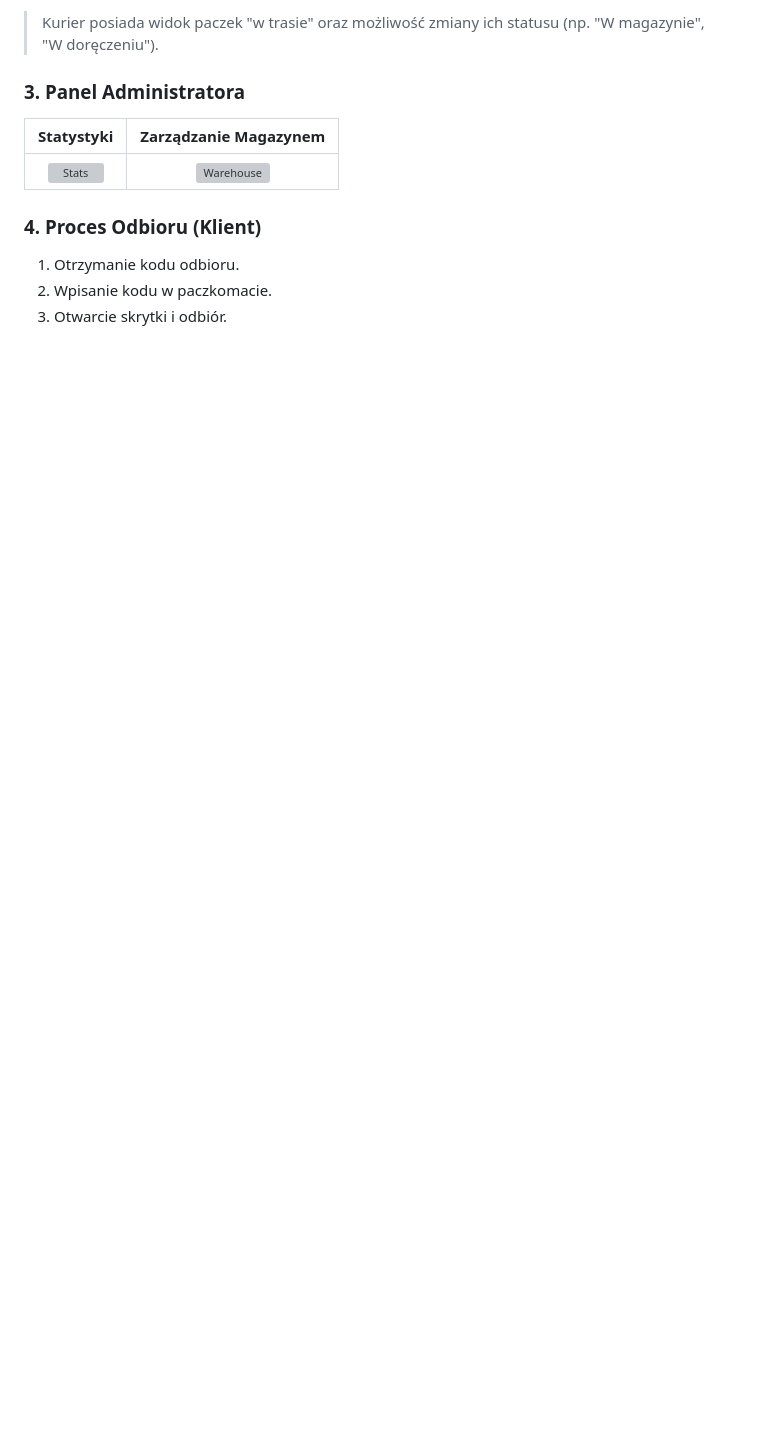
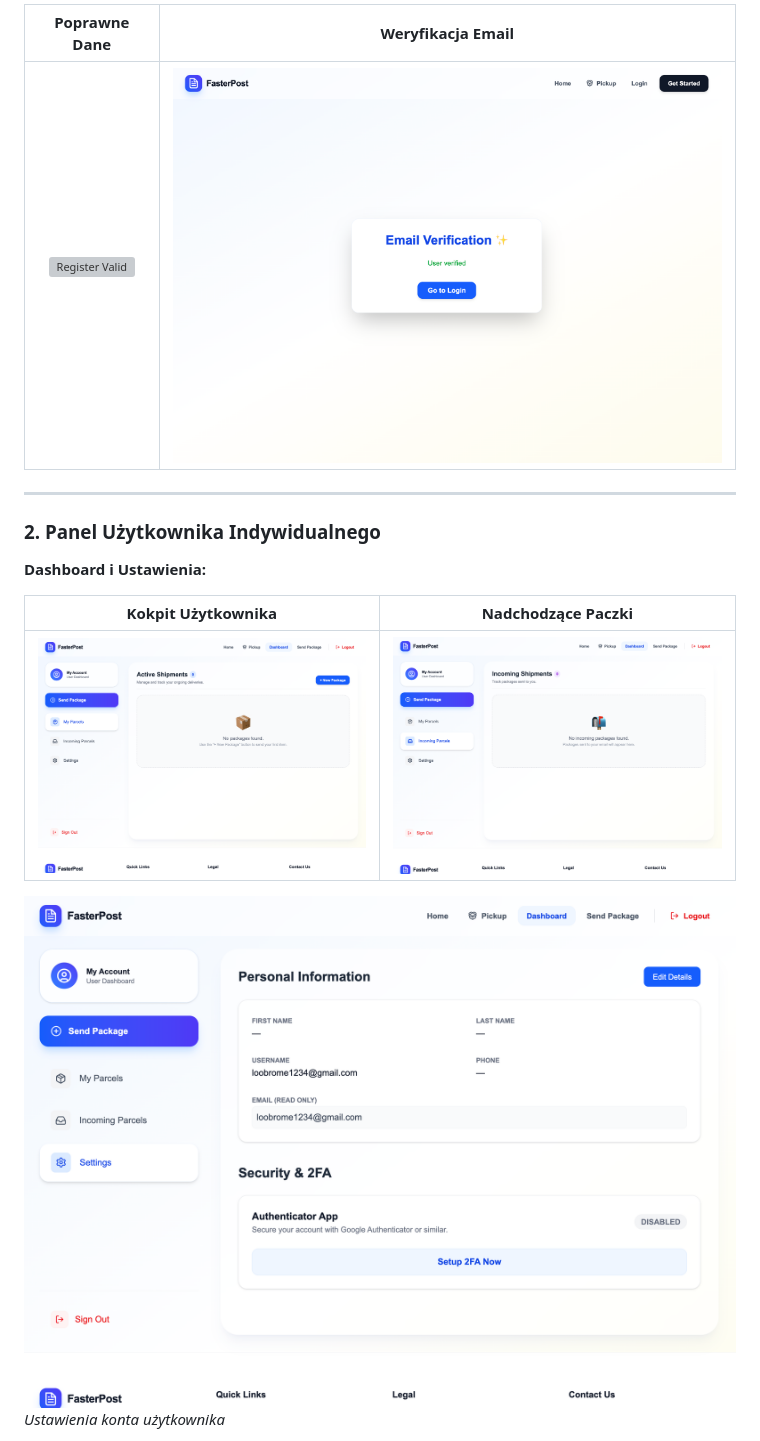
Before and after one commit to Tnovyloo/fasterpost, a Markdown page: readme.md, the part around one of its changes. GitHub-like rendering; blank space fills up the shorter version; grey boxes are pictures that could not be loaded.

```diff
--- a/readme.md
+++ b/readme.md
@@ -149,13 +154,18 @@ Schemat relacji encji (ERD):
 
-> Kurier posiada widok paczek "w trasie" oraz możliwość zmiany ich statusu (np. "W magazynie", "W doręczeniu").
+| Poprawne Dane | Weryfikacja Email |
+| :---: | :---: |
+| ![Register Valid](docs/screenshots/3_register_screen_valid_input.png) | ![Email Verification](docs/screenshots/4_email_verification.png) |
 
-### 3. Panel Administratora
-| Statystyki | Zarządzanie Magazynem |
+---
+
+### 2. Panel Użytkownika Indywidualnego
+
+**Dashboard i Ustawienia:**
+
+| Kokpit Użytkownika | Nadchodzące Paczki |
 | :---: | :---: |
-| ![Stats](sciezka/img.png) | ![Warehouse](sciezka/img.png) |
+| ![User Dashboard](docs/screenshots/7_user_dashboard.png) | ![Incoming Packages](docs/screenshots/7_user_dashboard_incoming_packages.png) |
 
-### 4. Proces Odbioru (Klient)
-1. Otrzymanie kodu odbioru.
-2. Wpisanie kodu w paczkomacie.
-3. Otwarcie skrytki i odbiór.
+![Ustawienia Konta](docs/screenshots/7_user_dashboard_settings.png)
+*Ustawienia konta użytkownika*
 
```
Also changed, not shown: other parts of readme.md (+99 -33 lines).
